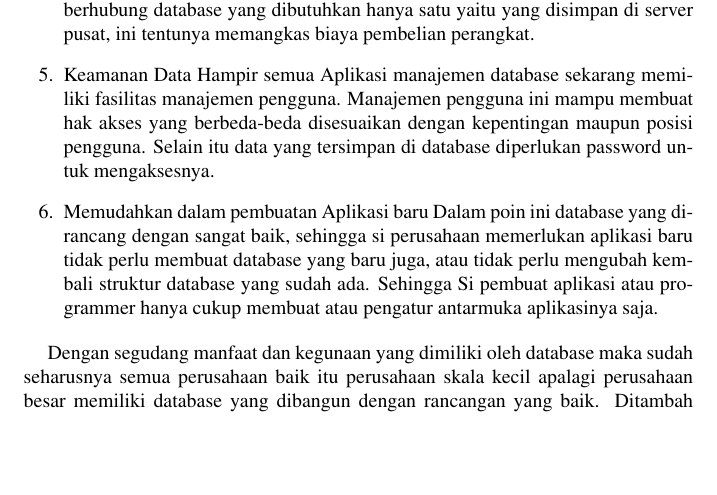
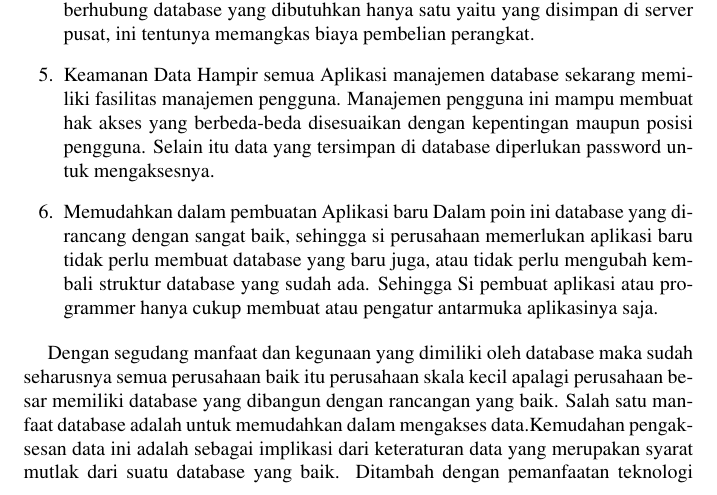
Before and after one commit to BukuInformatika/python, a LaTeX thesis (python.tex, which reads DATABASEACCESS.tex): part of page 241 of 304, cut so that both start at the same text, the shorter picture padded with empty space. Compiled offline with pdfLaTeX.

Commit message:
Update DATABASEACCESS.tex

```diff
--- a/DATABASEACCESS.tex
+++ b/DATABASEACCESS.tex
@@ -32,7 +32,8 @@
 		      Dalam poin ini database yang dirancang dengan sangat baik, sehingga si perusahaan memerlukan aplikasi baru tidak perlu membuat database yang baru juga, atau tidak perlu mengubah kembali struktur database yang sudah ada. Sehingga Si pembuat aplikasi atau programmer hanya cukup membuat atau pengatur antarmuka aplikasinya saja.
 	\end{enumerate}
 
-	Dengan segudang manfaat dan kegunaan yang dimiliki oleh database maka sudah seharusnya semua perusahaan baik itu perusahaan skala kecil apalagi perusahaan besar memiliki database yang dibangun dengan rancangan yang baik. Ditambah dengan pemanfaatan teknologi jaringan komputer maka manfaat database ini akan semakin besar. Penggunaan database sekaligus teknologi jaringan komputer telah banyak digunakan oleh berbagai macam perusahaan,contohnya saja perbankan yang memiliki cabang di setiap kotanya. Perusahaan Bank tersebut hanya memiliki satu database yang disimpan di server pusat, sedangkan cabang-cabangnya terhubung melalui jaringan komputer untuk mengakses database yang terletak di sever pusat tersebut.
+	Dengan segudang manfaat dan kegunaan yang dimiliki oleh database maka sudah seharusnya semua perusahaan baik itu perusahaan skala kecil apalagi perusahaan besar memiliki database yang dibangun dengan rancangan yang baik. Salah satu manfaat database adalah untuk memudahkan dalam mengakses data.Kemudahan pengaksesan data ini adalah sebagai implikasi dari keteraturan data yang
+merupakan syarat mutlak dari suatu database yang baik. Ditambah dengan pemanfaatan teknologi jaringan komputer maka manfaat database ini akan semakin besar. Penggunaan database sekaligus teknologi jaringan komputer telah banyak digunakan oleh berbagai macam perusahaan,contohnya saja perbankan yang memiliki cabang di setiap kotanya. Perusahaan Bank tersebut hanya memiliki satu database yang disimpan di server pusat, sedangkan cabang-cabangnya terhubung melalui jaringan komputer untuk mengakses database yang terletak di sever pusat tersebut.
 
 
 \subsection {Pengertian Character}
```
